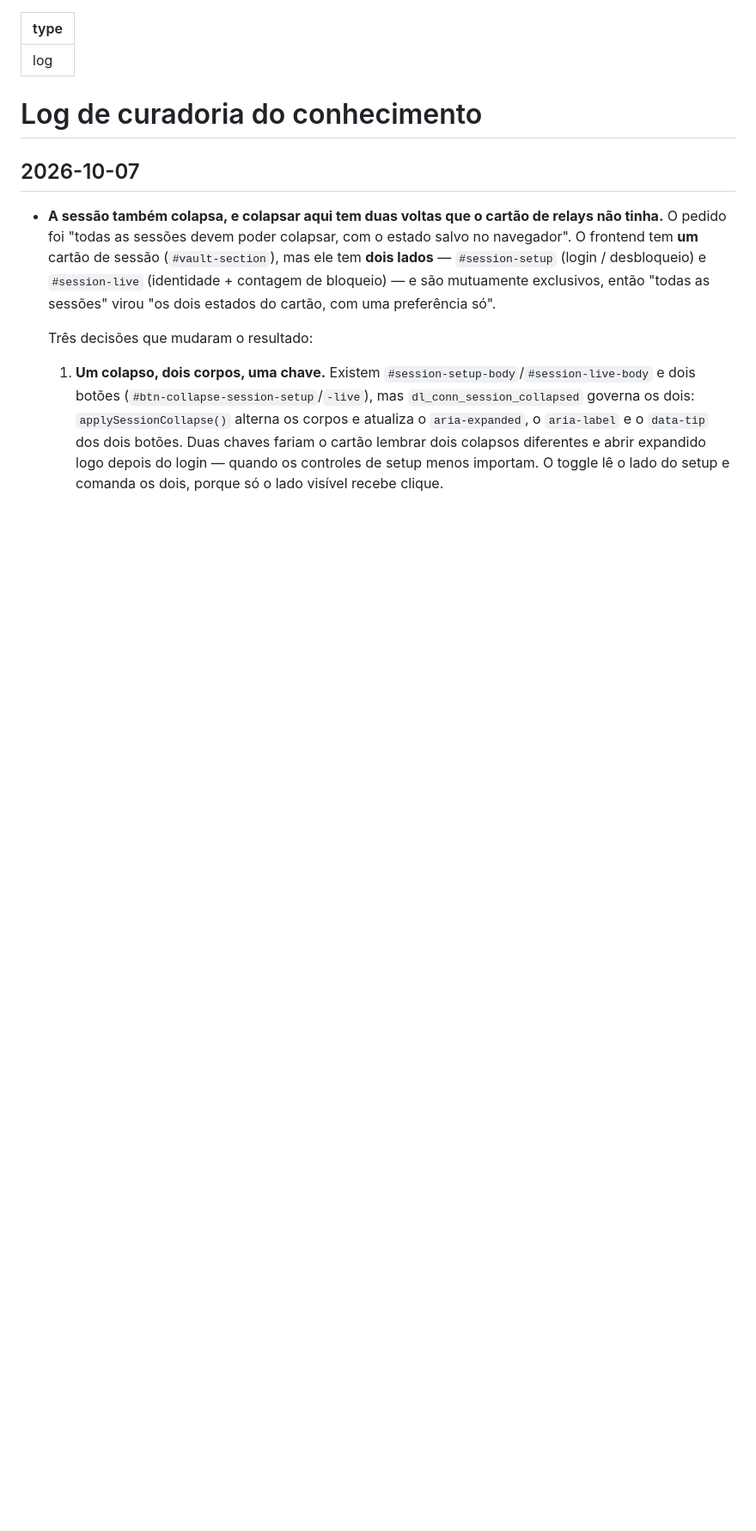
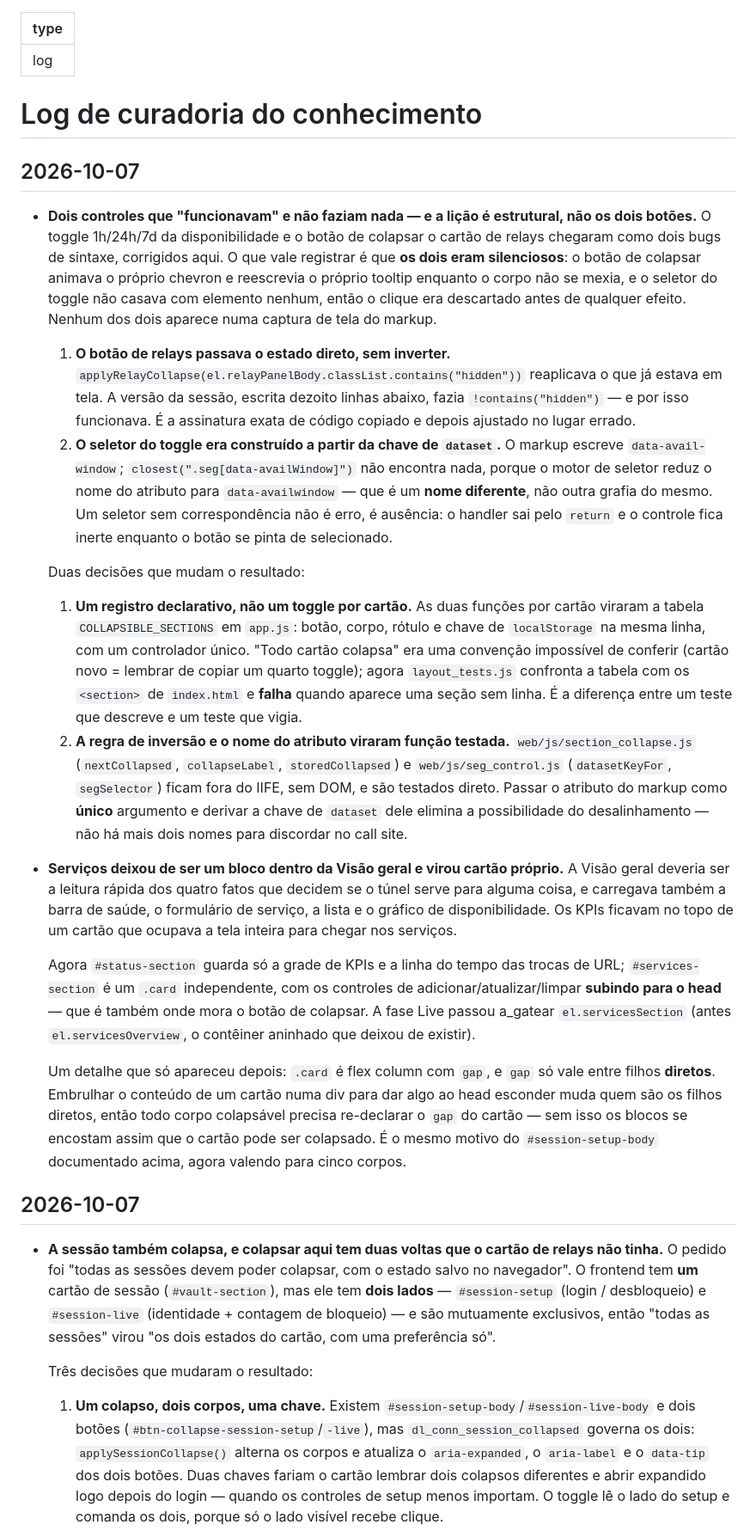
Before and after one commit to lluz55/dl_conn, a Markdown page: docs/okf/log.md, the part around the change. Shown at 86% size. Drawn GitHub-style; blank space fills up the shorter version.

Commit message:
docs(okf): record the collapse registry and the overview/services split
web-frontend-layout.md described Serviços as a block inside Visão geral and
carried the per-card collapse rationale for the session card alone. Both are
now stale, so the concept gained a "Colapso de todas as seções" section and
a "Serviços é um cartão próprio" subsection.

The part worth keeping is not the layout change but *why* the two bugs were
invisible. A selector that matches nothing and a toggle that re-applies its
own input both leave the control looking wired — the chevron animates, the
tooltip rewrites itself, the button repaints as selected — so no structural
test catches either. That is the argument for keeping nextCollapsed() and
datasetKeyFor() as tested functions rather than folding them back into the
IIFE, and for having layout_tests.js diff COLLAPSIBLE_SECTIONS against the
<sections> in index.html instead of asserting one card at a time.

Also records the gap trap: .card is a flex column, `gap` only reaches direct
children, so giving a card a collapsible body changes which elements those
are — the same reason #session-setup-body already re-declared its gap, now
true for five bodies.

```diff
--- a/docs/okf/log.md
+++ b/docs/okf/log.md
@@ -3,6 +3,68 @@ type: log
 ---
 
 # Log de curadoria do conhecimento
+
+## 2026-10-07
+
+- **Dois controles que "funcionavam" e não faziam nada — e a lição é
+  estrutural, não os dois botões.** O toggle 1h/24h/7d da disponibilidade e o
+  botão de colapsar o cartão de relays chegaram como dois bugs de sintaxe,
+  corrigidos aqui. O que vale registrar é que **os dois eram silenciosos**: o
+  botão de colapsar animava o próprio chevron e reescrevia o próprio tooltip
+  enquanto o corpo não se mexia, e o seletor do toggle não casava com elemento
+  nenhum, então o clique era descartado antes de qualquer efeito. Nenhum dos
+  dois aparece numa captura de tela do markup.
+
+  1. **O botão de relays passava o estado direto, sem inverter.**
+     `applyRelayCollapse(el.relayPanelBody.classList.contains("hidden"))`
+     reaplicava o que já estava em tela. A versão da sessão, escrita dezoito
+     linhas abaixo, fazia `!contains("hidden")` — e por isso funcionava. É a
+     assinatura exata de código copiado e depois ajustado no lugar errado.
+  2. **O seletor do toggle era construído a partir da chave de `dataset`.**
+     O markup escreve `data-avail-window`; `closest(".seg[data-availWindow]")`
+     não encontra nada, porque o motor de seletor reduz o nome do atributo para
+     `data-availwindow` — que é um **nome diferente**, não outra grafia do mesmo.
+     Um seletor sem correspondência não é erro, é ausência: o handler sai pelo
+     `return` e o controle fica inerte enquanto o botão se pinta de selecionado.
+
+  Duas decisões que mudam o resultado:
+
+  1. **Um registro declarativo, não um toggle por cartão.** As duas funções
+     por cartão viraram a tabela `COLLAPSIBLE_SECTIONS` em `app.js`: botão,
+     corpo, rótulo e chave de `localStorage` na mesma linha, com um controlador
+     único. "Todo cartão colapsa" era uma convenção impossível de conferir
+     (cartão novo = lembrar de copiar um quarto toggle); agora `layout_tests.js`
+     confronta a tabela com os `<section>` de `index.html` e **falha** quando
+     aparece uma seção sem linha. É a diferença entre um teste que descreve e
+     um teste que vigia.
+  2. **A regra de inversão e o nome do atributo viraram função testada.**
+     `web/js/section_collapse.js` (`nextCollapsed`, `collapseLabel`,
+     `storedCollapsed`) e `web/js/seg_control.js` (`datasetKeyFor`,
+     `segSelector`) ficam fora do IIFE, sem DOM, e são testados direto. Passar o
+     atributo do markup como **único** argumento e derivar a chave de `dataset`
+     dele elimina a possibilidade do desalinhamento — não há mais dois nomes
+     para discordar no call site.
+
+- **Serviços deixou de ser um bloco dentro da Visão geral e virou cartão
+  próprio.** A Visão geral deveria ser a leitura rápida dos quatro fatos que
+  decidem se o túnel serve para alguma coisa, e carregava também a barra de
+  saúde, o formulário de serviço, a lista e o gráfico de disponibilidade. Os
+  KPIs ficavam no topo de um cartão que ocupava a tela inteira para chegar nos
+  serviços.
+
+  Agora `#status-section` guarda só a grade de KPIs e a linha do tempo das
+  trocas de URL; `#services-section` é um `.card` independente, com os
+  controles de adicionar/atualizar/limpar **subindo para o head** — que é
+  também onde mora o botão de colapsar. A fase Live passou a_gatear
+  `el.servicesSection` (antes `el.servicesOverview`, o contêiner aninhado que
+  deixou de existir).
+
+  Um detalhe que só apareceu depois: `.card` é flex column com `gap`, e `gap`
+  só vale entre filhos **diretos**. Embrulhar o conteúdo de um cartão numa div
+  para dar algo ao head esconder muda quem são os filhos diretos, então todo
+  corpo colapsável precisa re-declarar o `gap` do cartão — sem isso os blocos
+  se encostam assim que o cartão pode ser colapsado. É o mesmo motivo do
+  `#session-setup-body` documentado acima, agora valendo para cinco corpos.
 
 ## 2026-10-07
 
```
Also changed, not shown: docs/okf/index.md (+1 -1 lines), 1 other file.
